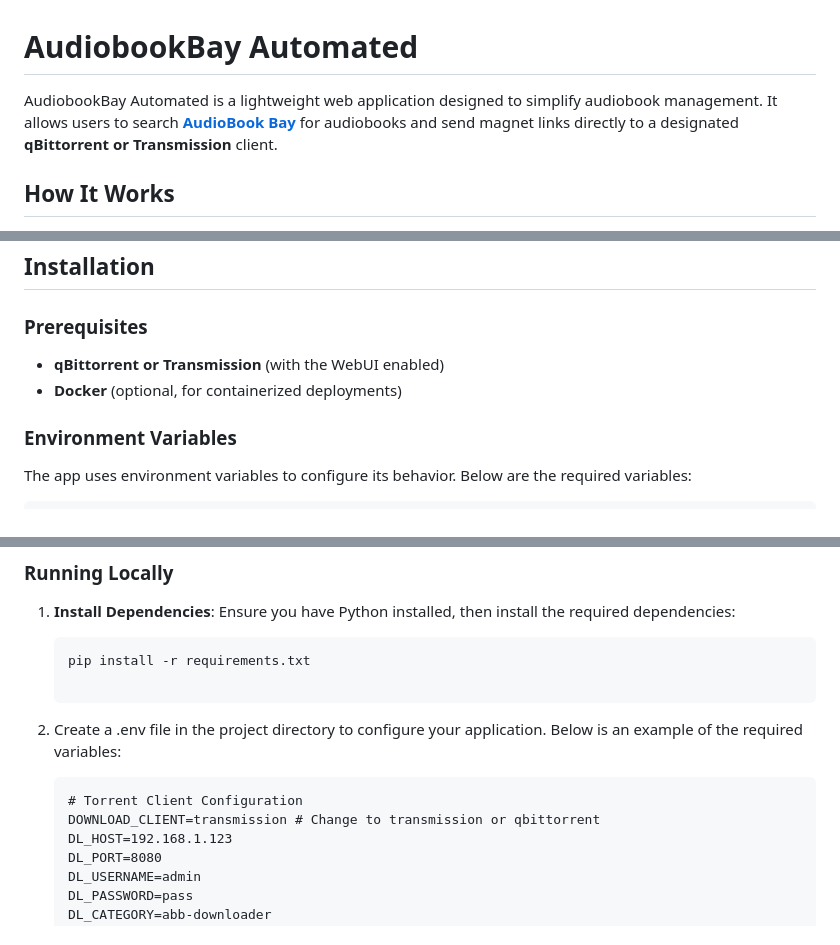
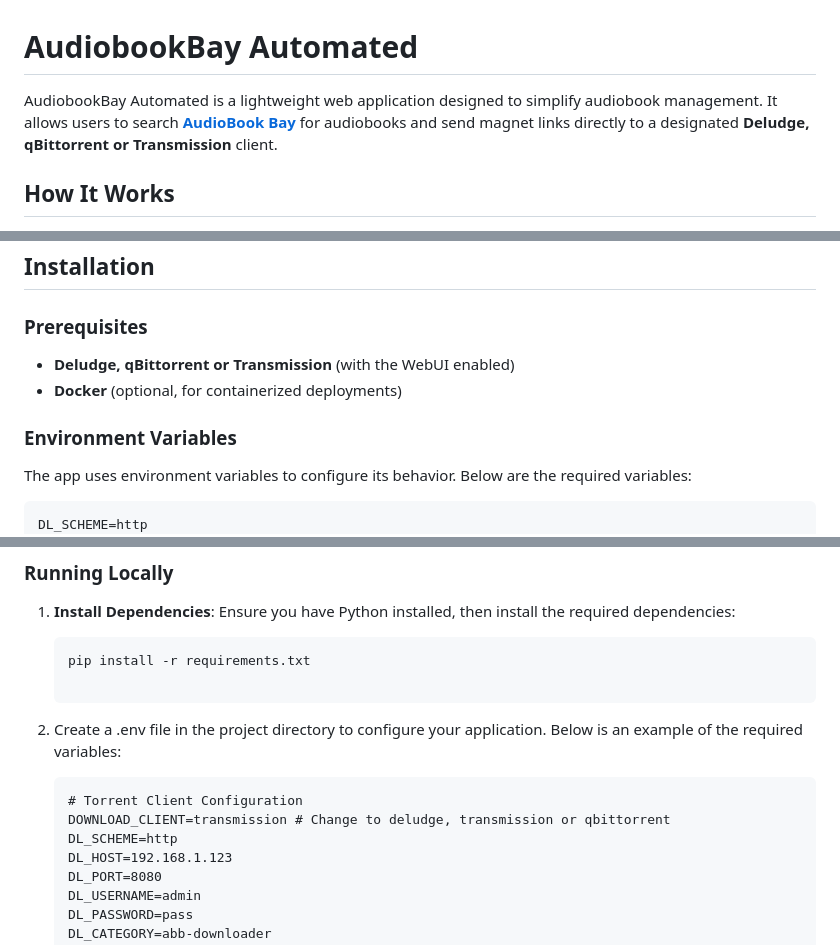
Before and after one commit to zprough/audiobookbay-automated, a Markdown page: README.md, 3 parts joined by grey strips. Rendered like a GitHub page.

````diff
--- a/README.md
+++ b/README.md
@@ -1,7 +1,7 @@
 
 # AudiobookBay Automated
 
-AudiobookBay Automated is a lightweight web application designed to simplify audiobook management. It allows users to search [**AudioBook Bay**](https://audiobookbay.lu/) for audiobooks and send magnet links directly to a designated **qBittorrent or Transmission** client.
+AudiobookBay Automated is a lightweight web application designed to simplify audiobook management. It allows users to search [**AudioBook Bay**](https://audiobookbay.lu/) for audiobooks and send magnet links directly to a designated **Deludge, qBittorrent or Transmission** client.
 
 ## How It Works
 - **Search Results**: Users search for audiobooks. The app grabs results from AudioBook Bay and displays results with the **title** and **cover image**, along with two action links:
@@ -33,13 +33,14 @@ AudiobookBay Downloader provides a simple and user-friendly interface for users
 ## Installation
 
 ### Prerequisites
-- **qBittorrent or Transmission** (with the WebUI enabled)
+- **Deludge, qBittorrent or Transmission** (with the WebUI enabled)
 - **Docker** (optional, for containerized deployments)
 
 ### Environment Variables
 The app uses environment variables to configure its behavior. Below are the required variables:
 
 ```env
+DL_SCHEME=http
 DL_HOST=192.168.xxx.xxx        # IP or hostname of your qBittorrent or Transmission instance
 DL_PORT=8080                   # torrent WebUI port
 DL_USERNAME=YOUR_USER          # torrent username
@@ -95,7 +97,8 @@ NAV_LINK_URL=https://audiobooks.yourdomain.com/
 2. Create a .env file in the project directory to configure your application. Below is an  example of the required variables:
     ```
     # Torrent Client Configuration
-    DOWNLOAD_CLIENT=transmission # Change to transmission or qbittorrent
+    DOWNLOAD_CLIENT=transmission # Change to deludge, transmission or qbittorrent
+    DL_SCHEME=http
     DL_HOST=192.168.1.123
     DL_PORT=8080
     DL_USERNAME=admin
````
Also changed, not shown: other parts of README.md (+1 -0 lines).
